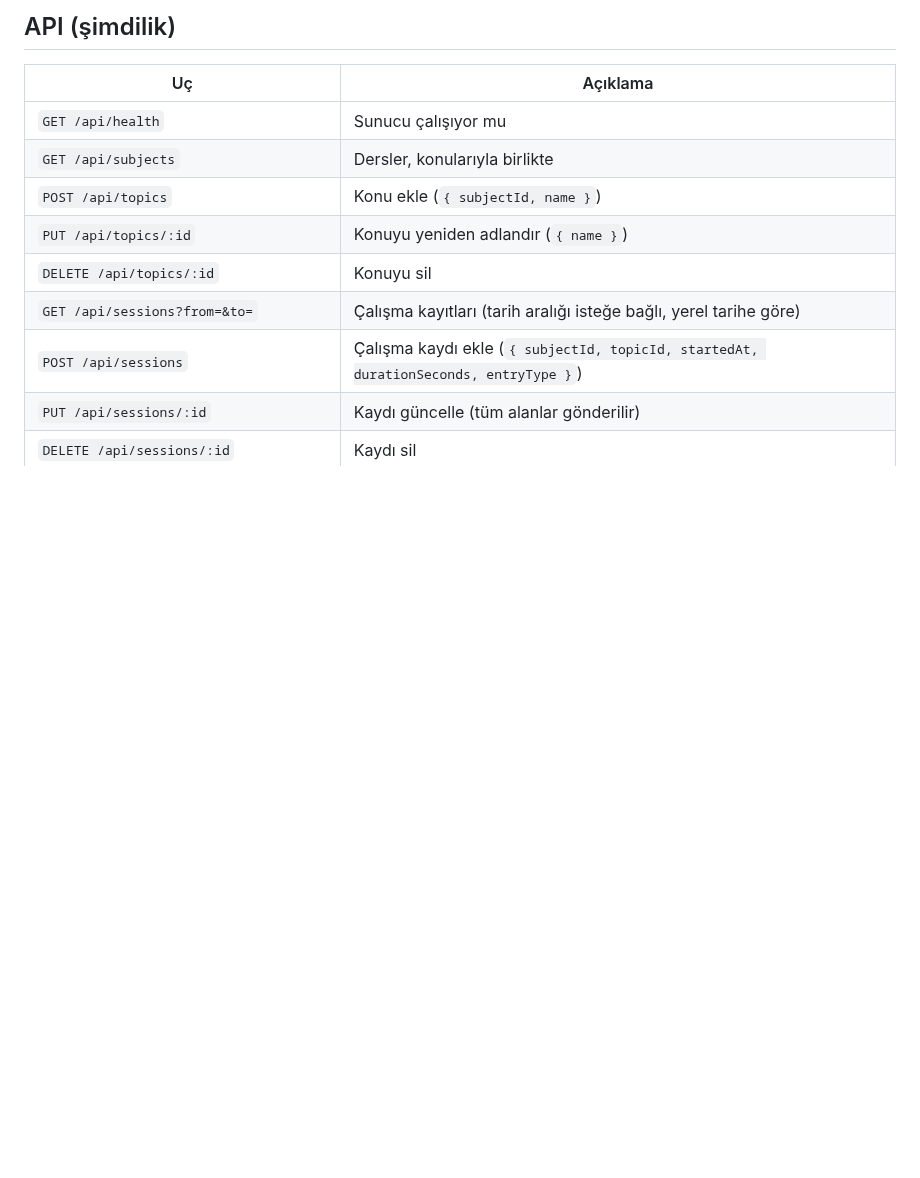
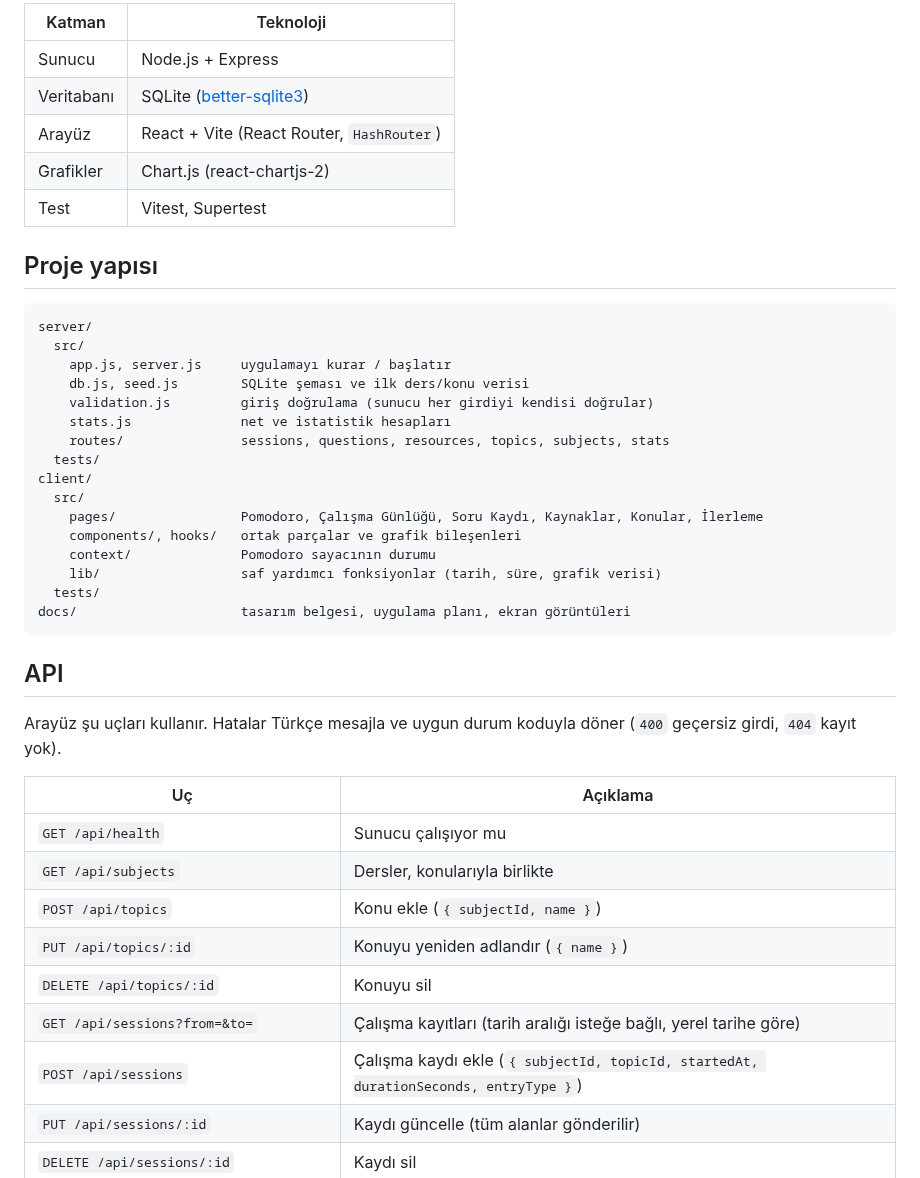
Before and after one commit to yusufoztoprak495-star/ders-takip, a Markdown page: README.md, the part around one of its changes. Drawn GitHub-style; blank space fills up the shorter version.

````diff
--- a/README.md
+++ b/README.md
@@ -32,5 +63,36 @@ Veriler tek bir SQLite dosyasında (`data/calisma.db`) tutulur; dosya ilk çalı
 
-## API (şimdilik)
+| Katman     | Teknoloji                                                             |
+| ---------- | --------------------------------------------------------------------- |
+| Sunucu     | Node.js + Express                                                     |
+| Veritabanı | SQLite ([better-sqlite3](https://github.com/WiseLibs/better-sqlite3)) |
+| Arayüz     | React + Vite (React Router, `HashRouter`)                             |
+| Grafikler  | Chart.js (react-chartjs-2)                                            |
+| Test       | Vitest, Supertest                                                     |
+
+## Proje yapısı
+
+```
+server/
+  src/
+    app.js, server.js     uygulamayı kurar / başlatır
+    db.js, seed.js        SQLite şeması ve ilk ders/konu verisi
+    validation.js         giriş doğrulama (sunucu her girdiyi kendisi doğrular)
+    stats.js              net ve istatistik hesapları
+    routes/               sessions, questions, resources, topics, subjects, stats
+  tests/
+client/
+  src/
+    pages/                Pomodoro, Çalışma Günlüğü, Soru Kaydı, Kaynaklar, Konular, İlerleme
+    components/, hooks/   ortak parçalar ve grafik bileşenleri
+    context/              Pomodoro sayacının durumu
+    lib/                  saf yardımcı fonksiyonlar (tarih, süre, grafik verisi)
+  tests/
+docs/                     tasarım belgesi, uygulama planı, ekran görüntüleri
+```
+
+## API
+
+Arayüz şu uçları kullanır. Hatalar Türkçe mesajla ve uygun durum koduyla döner (`400` geçersiz girdi, `404` kayıt yok).
 
 | Uç                                          | Açıklama                                                                                     |
 | ------------------------------------------- | -------------------------------------------------------------------------------------------- |
````
Also changed, not shown: other parts of README.md (+42 -23 lines), CLAUDE.md (+25 -1 lines), docs/screenshots/ilerleme.png (added), docs/screenshots/kaynaklar.png (added), docs/screenshots/pomodoro.png (added), docs/screenshots/soru-kaydi.png (added).
